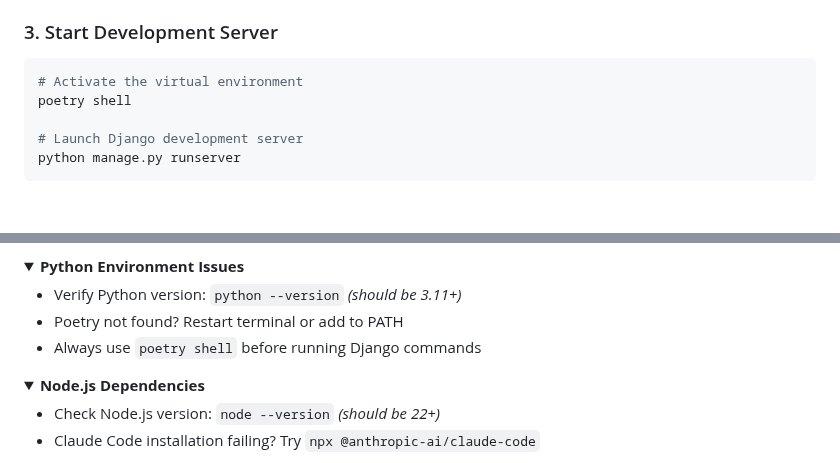
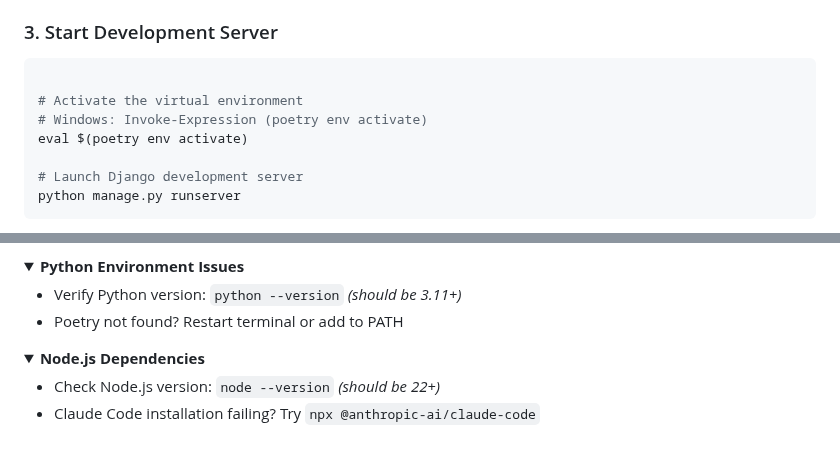
Before and after one commit to chrisranderson/ai-coding-demo, a Markdown page: README.md, 2 parts joined by grey strips. GitHub-like rendering; folded sections open; blank space fills up the shorter version.

````diff
--- a/README.md
+++ b/README.md
@@ -57,8 +57,10 @@ The setup scripts will automatically:
 
 ### 3. Start Development Server
 ```bash
+
 # Activate the virtual environment
-poetry shell
+# Windows: Invoke-Expression (poetry env activate)
+eval $(poetry env activate)
 
 # Launch Django development server
 python manage.py runserver
@@ -210,7 +212,6 @@ Refer to the example server in `mcp/example_server/` for guidance on creating cu
 
 - Verify Python version: `python --version` *(should be 3.11+)*
 - Poetry not found? Restart terminal or add to PATH
-- Always use `poetry shell` before running Django commands
 </details>
 
 <details>
````
